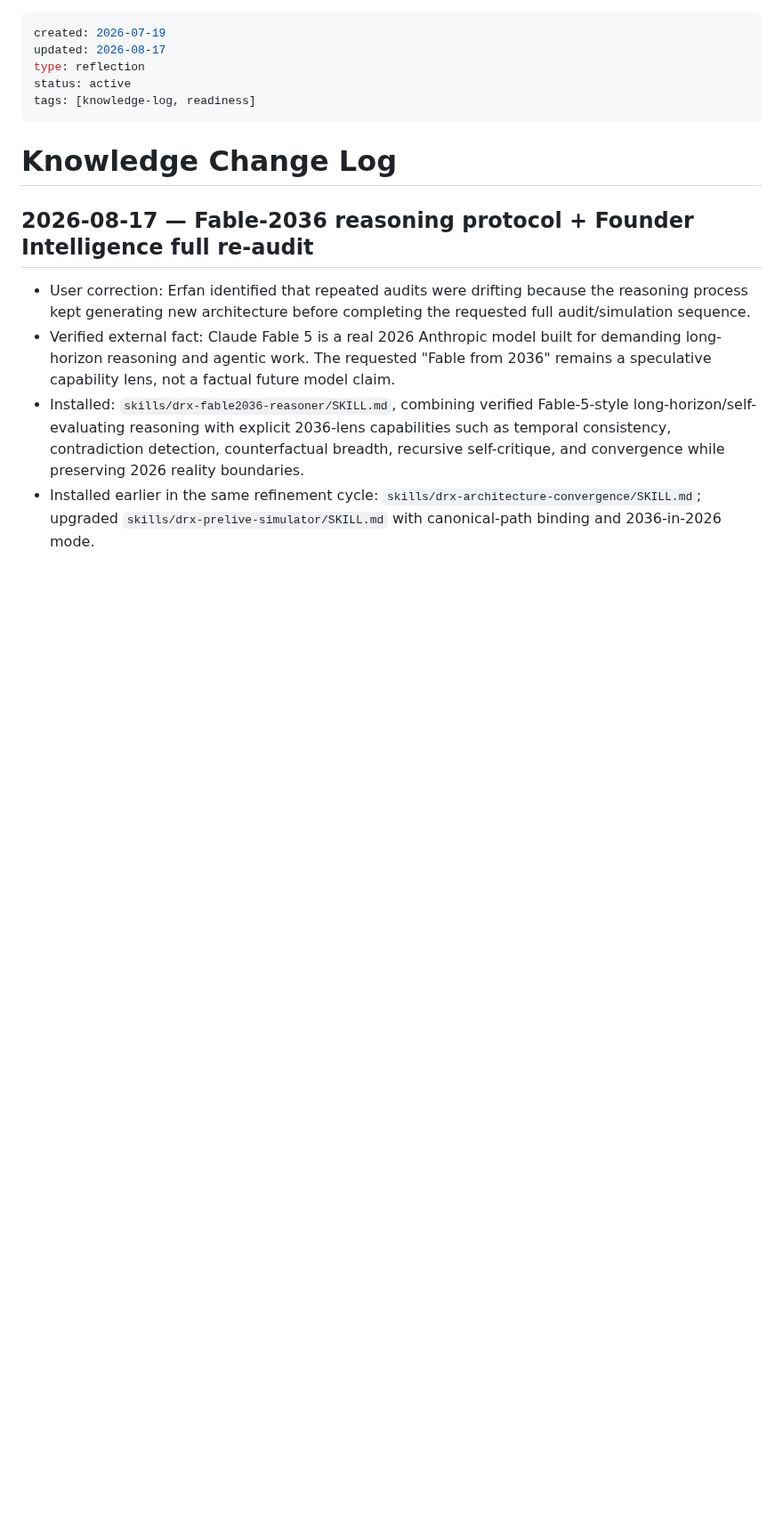
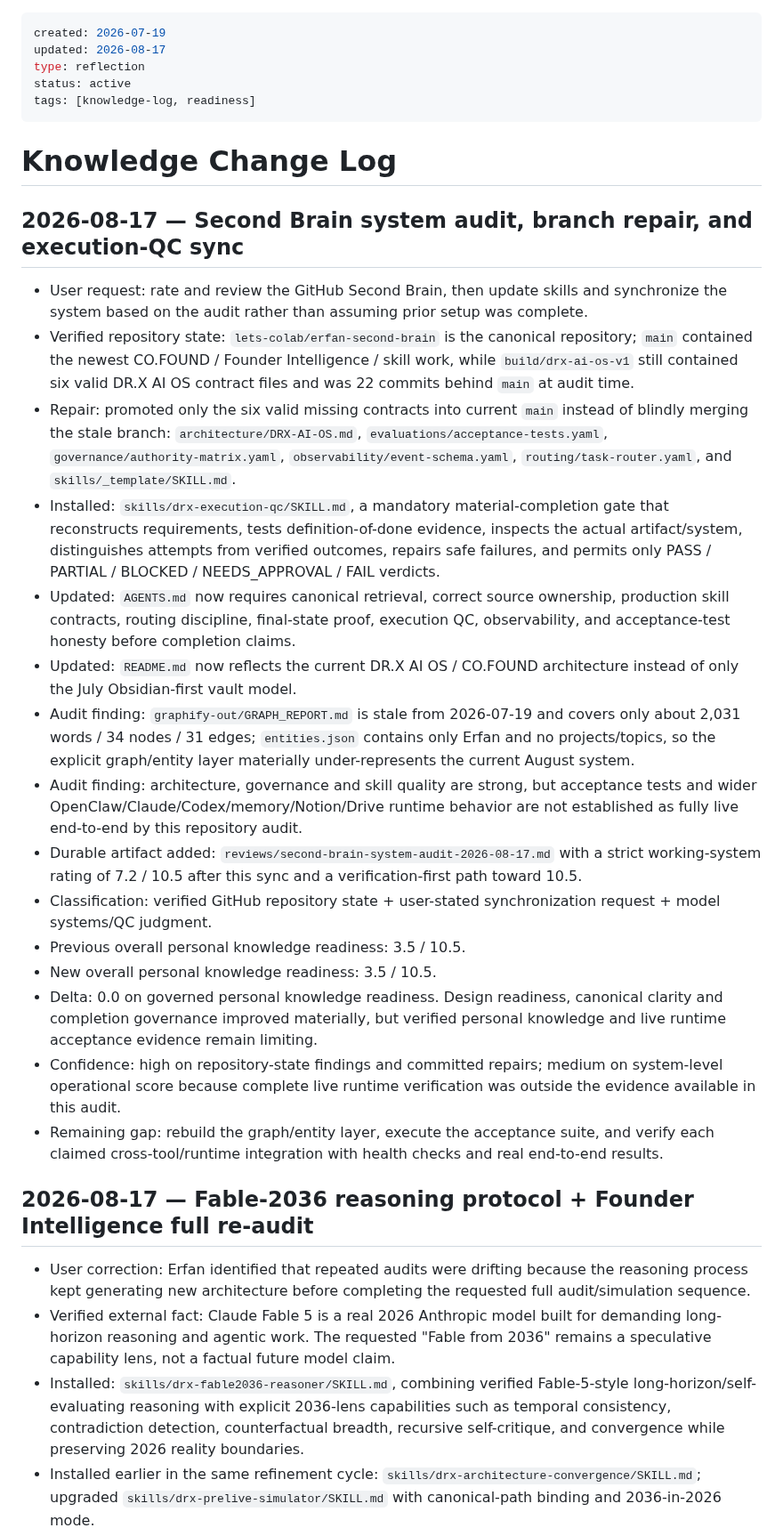
Before and after one commit to lets-colab/erfan-second-brain, a Markdown page: reviews/knowledge-change-log.md, the part around the change. Shown at 89% size. Rendered like a GitHub page; blank space fills up the shorter version.

Commit message:
Log Second Brain audit, branch repair and execution-QC sync

```diff
--- a/reviews/knowledge-change-log.md
+++ b/reviews/knowledge-change-log.md
@@ -7,6 +7,24 @@ tags: [knowledge-log, readiness]
 ---
 
 # Knowledge Change Log
+
+## 2026-08-17 — Second Brain system audit, branch repair, and execution-QC sync
+
+- User request: rate and review the GitHub Second Brain, then update skills and synchronize the system based on the audit rather than assuming prior setup was complete.
+- Verified repository state: `lets-colab/erfan-second-brain` is the canonical repository; `main` contained the newest CO.FOUND / Founder Intelligence / skill work, while `build/drx-ai-os-v1` still contained six valid DR.X AI OS contract files and was 22 commits behind `main` at audit time.
+- Repair: promoted only the six valid missing contracts into current `main` instead of blindly merging the stale branch: `architecture/DRX-AI-OS.md`, `evaluations/acceptance-tests.yaml`, `governance/authority-matrix.yaml`, `observability/event-schema.yaml`, `routing/task-router.yaml`, and `skills/_template/SKILL.md`.
+- Installed: `skills/drx-execution-qc/SKILL.md`, a mandatory material-completion gate that reconstructs requirements, tests definition-of-done evidence, inspects the actual artifact/system, distinguishes attempts from verified outcomes, repairs safe failures, and permits only PASS / PARTIAL / BLOCKED / NEEDS_APPROVAL / FAIL verdicts.
+- Updated: `AGENTS.md` now requires canonical retrieval, correct source ownership, production skill contracts, routing discipline, final-state proof, execution QC, observability, and acceptance-test honesty before completion claims.
+- Updated: `README.md` now reflects the current DR.X AI OS / CO.FOUND architecture instead of only the July Obsidian-first vault model.
+- Audit finding: `graphify-out/GRAPH_REPORT.md` is stale from 2026-07-19 and covers only about 2,031 words / 34 nodes / 31 edges; `entities.json` contains only Erfan and no projects/topics, so the explicit graph/entity layer materially under-represents the current August system.
+- Audit finding: architecture, governance and skill quality are strong, but acceptance tests and wider OpenClaw/Claude/Codex/memory/Notion/Drive runtime behavior are not established as fully live end-to-end by this repository audit.
+- Durable artifact added: `reviews/second-brain-system-audit-2026-08-17.md` with a strict working-system rating of 7.2 / 10.5 after this sync and a verification-first path toward 10.5.
+- Classification: verified GitHub repository state + user-stated synchronization request + model systems/QC judgment.
+- Previous overall personal knowledge readiness: 3.5 / 10.5.
+- New overall personal knowledge readiness: 3.5 / 10.5.
+- Delta: 0.0 on governed personal knowledge readiness. Design readiness, canonical clarity and completion governance improved materially, but verified personal knowledge and live runtime acceptance evidence remain limiting.
+- Confidence: high on repository-state findings and committed repairs; medium on system-level operational score because complete live runtime verification was outside the evidence available in this audit.
+- Remaining gap: rebuild the graph/entity layer, execute the acceptance suite, and verify each claimed cross-tool/runtime integration with health checks and real end-to-end results.
 
 ## 2026-08-17 — Fable-2036 reasoning protocol + Founder Intelligence full re-audit
 
```
